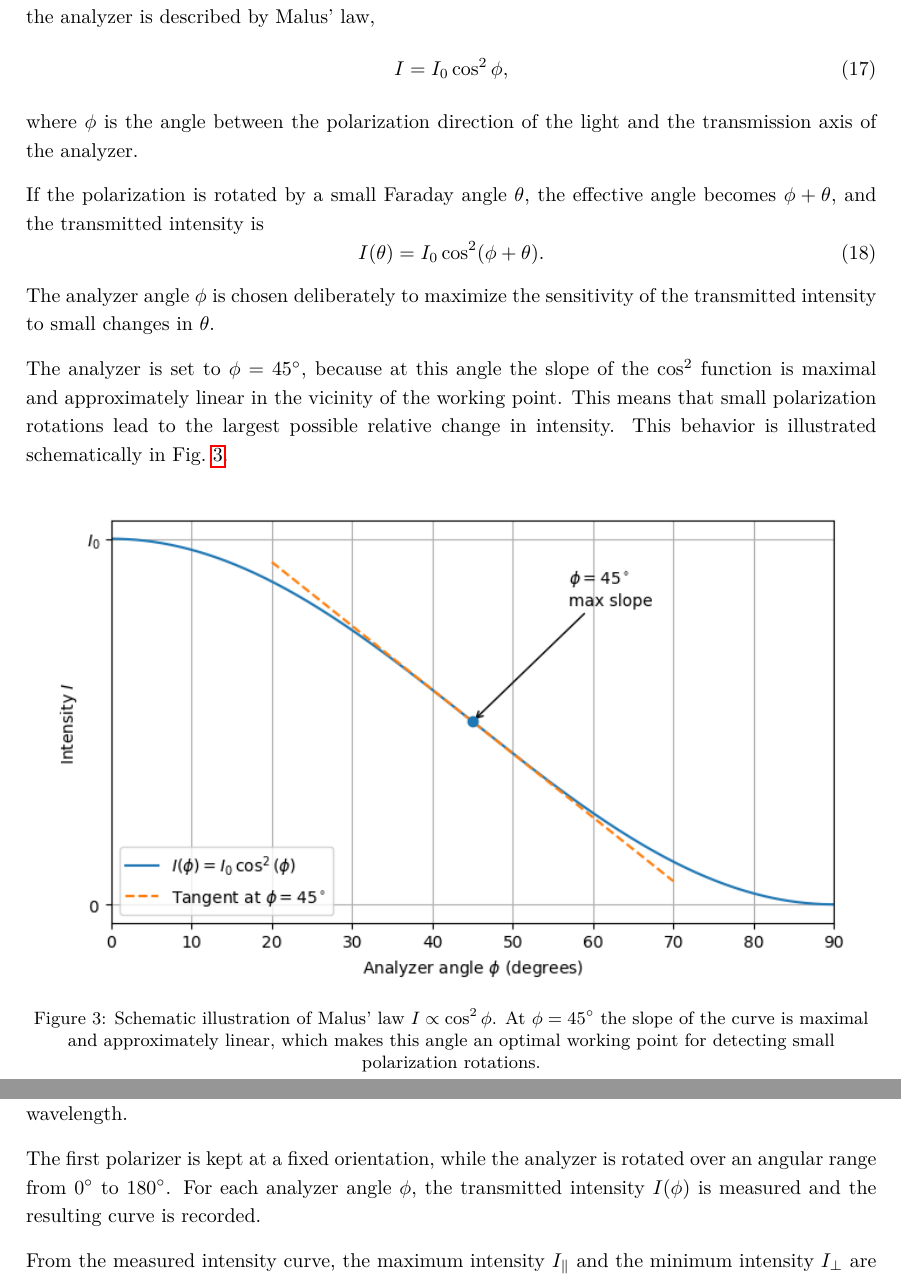
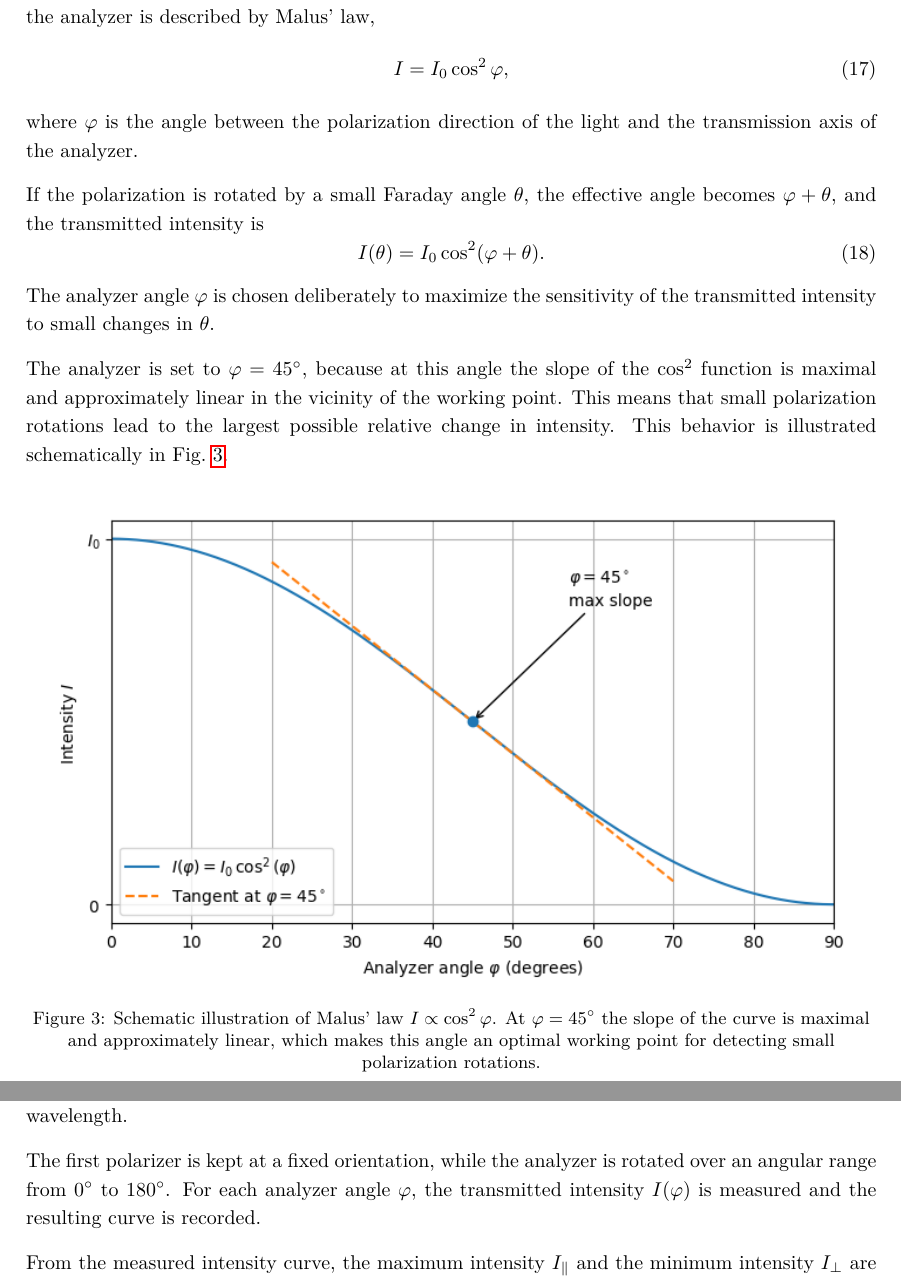
Before and after one commit to cembomembo/FP-Faraday, a LaTeX document (Preparation/Preparation_FAR.tex): two parts of pages 8 and 15 of 18, joined at a grey line, cut so that both start at the same text. Compiled offline with pdfLaTeX.

Commit message:
more fixes

```diff
--- a/Preparation/Preparation_FAR.tex
+++ b/Preparation/Preparation_FAR.tex
@@ -300,17 +300,17 @@ After passing through the sample, the light is linearly polarized but rotated by
 The analyzer is a second polarizer placed behind the sample, whose purpose is to convert changes in polarization direction into changes in transmitted intensity.
 The transmitted intensity behind the analyzer is described by Malus' law,
 \begin{equation}
-I = I_0 \cos^2 \phi,
+I = I_0 \cos^2 \varphi,
 \end{equation}
-where $\phi$ is the angle between the polarization direction of the light and the transmission axis of the analyzer.
+where $\varphi$ is the angle between the polarization direction of the light and the transmission axis of the analyzer.
 
-If the polarization is rotated by a small Faraday angle $\theta$, the effective angle becomes $\phi + \theta$, and the transmitted intensity is
+If the polarization is rotated by a small Faraday angle $\theta$, the effective angle becomes $\varphi + \theta$, and the transmitted intensity is
 \begin{equation}
-I(\theta) = I_0 \cos^2(\phi + \theta).
+I(\theta) = I_0 \cos^2(\varphi + \theta).
 \end{equation}
-The analyzer angle $\phi$ is chosen deliberately to maximize the sensitivity of the transmitted intensity to small changes in $\theta$.
+The analyzer angle $\varphi$ is chosen deliberately to maximize the sensitivity of the transmitted intensity to small changes in $\theta$.
 
-The analyzer is set to $\phi = 45^\circ$, because at this angle the slope of the $\cos^2$ function is maximal and approximately linear in the vicinity of the working point.
+The analyzer is set to $\varphi = 45^\circ$, because at this angle the slope of the $\cos^2$ function is maximal and approximately linear in the vicinity of the working point.
 This means that small polarization rotations lead to the largest possible relative change in intensity.
 This behavior is illustrated schematically in Fig.~\ref{fig:malus_slope}.
 
@@ -318,8 +318,8 @@ This behavior is illustrated schematically in Fig.~\ref{fig:malus_slope}.
 \begin{figure}[H]
 \centering
 \includegraphics[width=0.95\linewidth]{../resources/figures/malus_slope.png}
-\caption{Schematic illustration of Malus' law $I \propto \cos^2 \phi$.
-At $\phi = 45^\circ$ the slope of the curve is maximal and approximately linear, which makes this angle an optimal working point for detecting small polarization rotations.}
+\caption{Schematic illustration of Malus' law $I \propto \cos^2 \varphi$.
+At $\varphi = 45^\circ$ the slope of the curve is maximal and approximately linear, which makes this angle an optimal working point for detecting small polarization rotations.}
 \label{fig:malus_slope}
 \end{figure}
 
@@ -602,7 +602,7 @@ When handling the glass block, the cotton gloves provided at the experimental st
 With the glass block removed and the magnetic field switched off, Malus’ law is verified for a fixed wavelength.
 
 The first polarizer is kept at a fixed orientation, while the analyzer is rotated over an angular range from $0^\circ$ to $180^\circ$.
-For each analyzer angle $\phi$, the transmitted intensity $I(\phi)$ is measured and the resulting curve is recorded.
+For each analyzer angle $\varphi$, the transmitted intensity $I(\varphi)$ is measured and the resulting curve is recorded.
 
 From the measured intensity curve, the maximum intensity $I_{\parallel}$ and the minimum intensity $I_{\perp}$ are determined.
 Using these values, the contrast
```
Also changed, not shown: resources/figures/malus_slope.png, Preparation/Preparation_FAR.tex (6 more changed lines), 1 other file.
